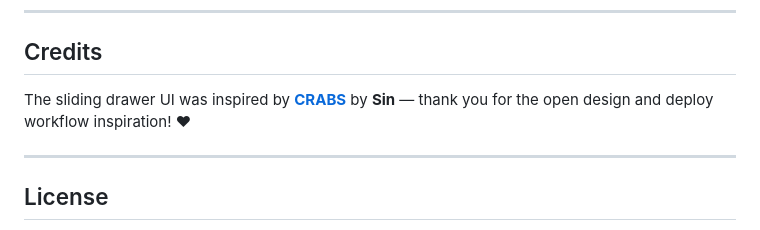
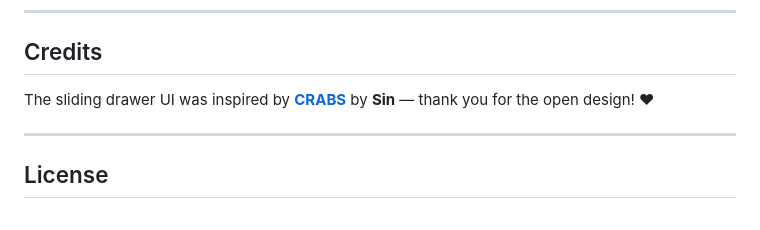
Before and after one commit to NekoEmery/EmeryBC, a Markdown page: README.md, the part around the change. Rendered like a GitHub page.

Commit message:
remove deploy workflow credit from README

```diff
--- a/README.md
+++ b/README.md
@@ -318,7 +318,7 @@ The script bumps the version in all files, builds locally to catch errors, commi
 
 ## Credits
 
-The sliding drawer UI was inspired by **[CRABS](https://github.com/sin-1337/CRABS)** by **Sin** — thank you for the open design and deploy workflow inspiration! ♥
+The sliding drawer UI was inspired by **[CRABS](https://github.com/sin-1337/CRABS)** by **Sin** — thank you for the open design! ♥
 
 ---
 
```
